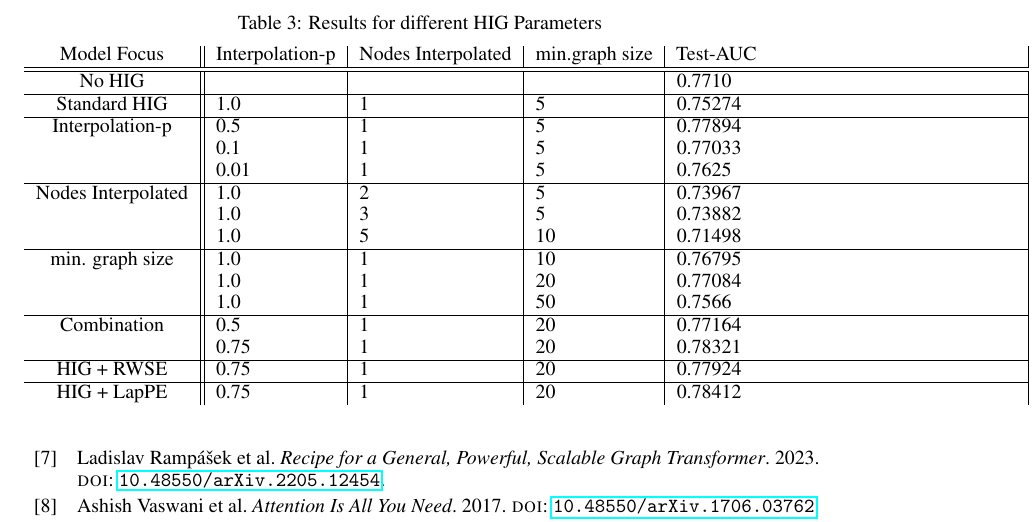
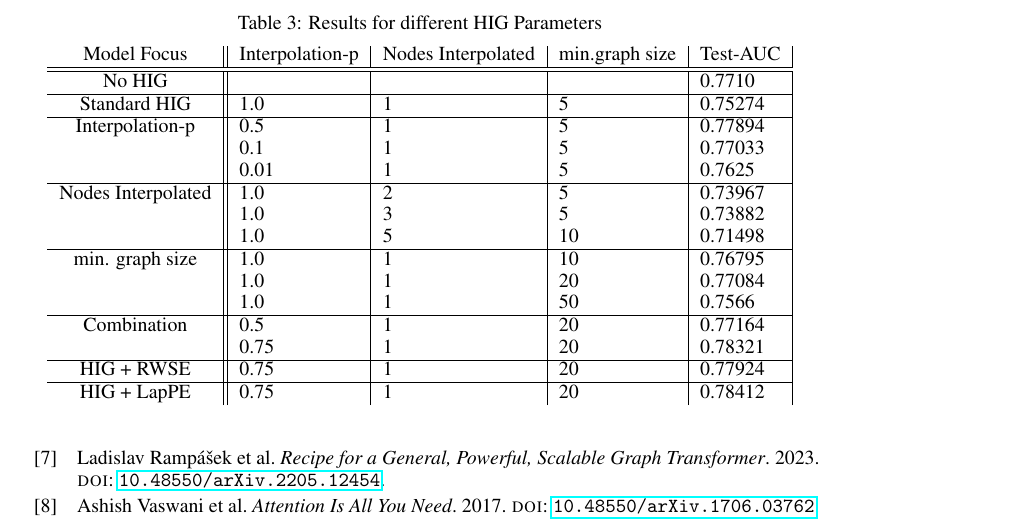
Before and after one commit to Jast38/ml-mol-sciences-report, a LaTeX paper (ml-mol-sciences-report.tex, which reads tex/GraphGPS_with_HiG.tex): part of page 12 of 12, cut so that both start at the same text. Compiled offline with pdfLaTeX.

Commit message:
Table changes

```diff
--- a/tex/GraphGPS_with_HiG.tex
+++ b/tex/GraphGPS_with_HiG.tex
@@ -58,7 +58,7 @@ In table \ref{hig_results} are the results of implementing HIG in GraphGPS. The
     \centering
     \caption{Results for different HIG Parameters}
     \label{hig_results}
-    \begin{tabular}{c || l|l|l| p{6cm} |}
+    \begin{tabular}{c || l|l|l|l|}
         Model Focus            & Interpolation-p & Nodes Interpolated & min.graph size & Test-AUC \\
         \hline
         \hline
```
